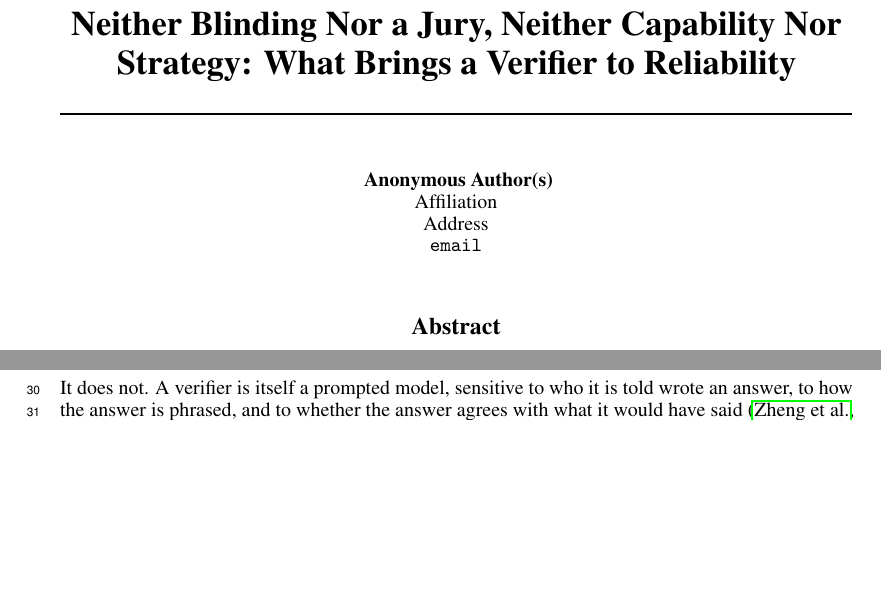
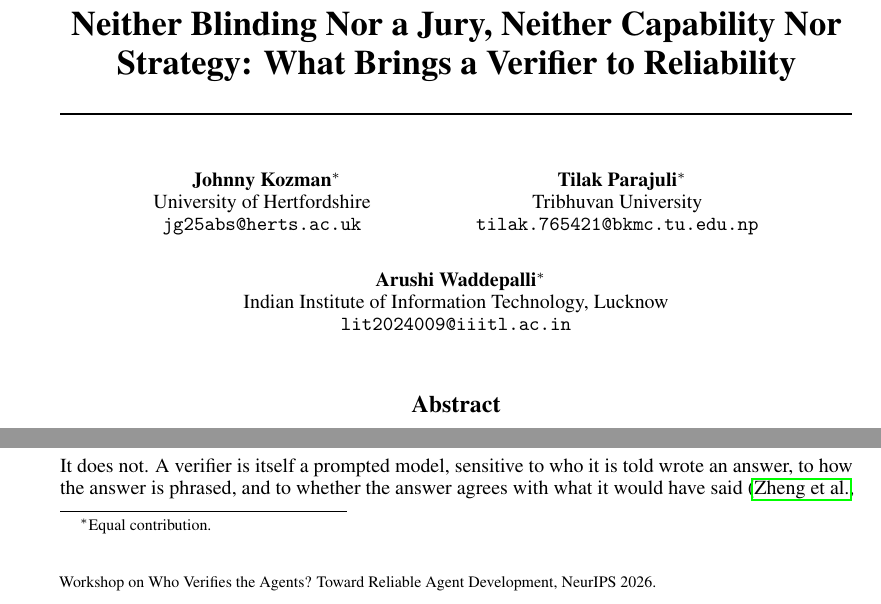
Before and after one commit to JohnnyKozman2007/llm-verifier-reliability, a LaTeX paper (paper/paper.tex): two parts of page 1 of 27, joined at a grey line, cut so that both start at the same text, the shorter picture padded with empty space. Compiled offline with pdfLaTeX.

Commit message:
Camera-ready: de-anonymize authors with equal contribution footnote and add Verify-Agents workshop footer notice

```diff
--- a/paper/paper.tex
+++ b/paper/paper.tex
@@ -19,30 +19,10 @@
 %  \usepackage[creativeai]{neurips_2026}
 % 5. "sglblindworkshop" option is used for the Workshop with single-blind reviewing
  % \usepackage[sglblindworkshop]{neurips_2026}
-% 6. "dblblindworkshop" option is used for the Workshop with double-blind reviewing
- \usepackage[dblblindworkshop]{neurips_2026}
-% 7. "education" option is used for the Education Track
-%  \usepackage[education]{neurips_2026}
-
-
-% After being accepted, the authors should add "final" behind the track to compile a camera-ready version.
-% 1. Main Track
- % \usepackage[main, final]{neurips_2026}
-% 2. Position Paper Track
-%  \usepackage[position, final]{neurips_2026}
-% 3. Evaluations & Datasets Track
- % \usepackage[eandd, final]{neurips_2026}
-% 4. Creative AI Track
-%  \usepackage[creativeai, final]{neurips_2026}
-% 5. Workshop with single-blind reviewing
-%  \usepackage[sglblindworkshop, final]{neurips_2026}
-% 6. Workshop with double-blind reviewing
-%  \usepackage[dblblindworkshop, final]{neurips_2026}
-% Note. For the workshop paper template, both \title{} and \workshoptitle{} are required, with the former indicating the paper title shown in the title and the latter indicating the workshop title displayed in the footnote.
-% For workshops (5., 6.), the authors should add the name of the workshop, "\workshoptitle" command is used to set the workshop title.
-\workshoptitle{Who Verifies the Agents? Toward Reliable Agent Development}
-% 7. Education Track
-% \usepackage[education, final]{neurips_2026}
+\usepackage[final]{neurips_2026}
+\makeatletter
+\renewcommand{\@noticestring}{Workshop on Who Verifies the Agents? Toward Reliable Agent Development, NeurIPS 2026.}
+\makeatother
 
 % "preprint" option is used for arXiv or other preprint submissions
  % \usepackage[preprint]{neurips_2026}
@@ -70,13 +50,19 @@
 \title{Neither Blinding Nor a Jury, Neither Capability Nor Strategy: What Brings a Verifier to Reliability}
 
 
-% The \author macro works with any number of authors. There are two commands
-% used to separate the names and addresses of multiple authors: \And and \AND.
-%
-% Using \And between authors leaves it to LaTeX to determine where to break the
-% lines. Using \AND forces a line break at that point. So, if LaTeX puts 3 of 4
-% authors names on the first line, and the last on the second line, try using
-% \AND instead of \And before the third author name.
+\author{%
+  Johnny Kozman\thanks{Equal contribution.} \\
+  University of Hertfordshire \\
+  \texttt{jg25abs@herts.ac.uk} \\
+  \And
+  Tilak Parajuli\footnotemark[1] \\
+  Tribhuvan University \\
+  \texttt{tilak.765421@bkmc.tu.edu.np} \\
+  \And
+  Arushi Waddepalli\footnotemark[1] \\
+  Indian Institute of Information Technology, Lucknow \\
+  \texttt{lit2024009@iiitl.ac.in} \\
+}
 
 
 
```
Also changed, not shown: paper/paper.tex (2 more changed lines).
